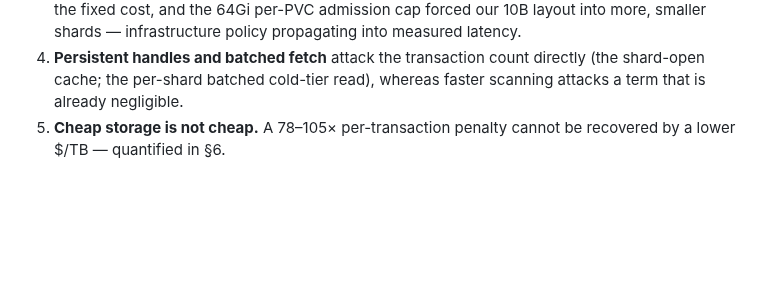
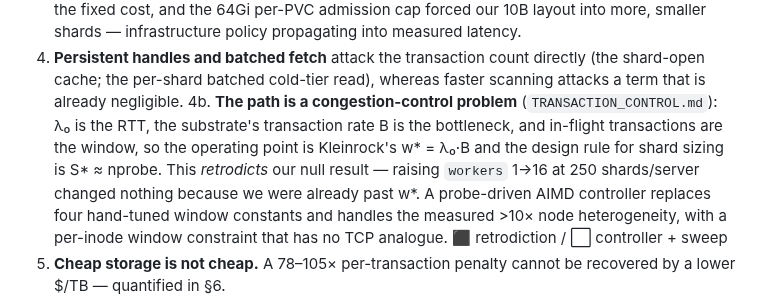
Before and after one commit to ahb-sjsu/turboquant-pro, a Markdown page: paper/systems/OUTLINE.md, the part around the change. Drawn GitHub-style; blank space fills up the shorter version.

```diff
--- a/paper/systems/OUTLINE.md
+++ b/paper/systems/OUTLINE.md
@@ -58,6 +58,15 @@ harmful, which is measurable and, in our data, measured.
 4. **Persistent handles and batched fetch** attack the transaction count
    directly (the shard-open cache; the per-shard batched cold-tier read),
    whereas faster scanning attacks a term that is already negligible.
+4b. **The path is a congestion-control problem** (`TRANSACTION_CONTROL.md`):
+   λ₀ is the RTT, the substrate's transaction rate B is the bottleneck, and
+   in-flight transactions are the window, so the operating point is Kleinrock's
+   w\* = λ₀·B and the design rule for shard sizing is S\* ≈ nprobe. This
+   *retrodicts* our null result — raising `workers` 1→16 at 250 shards/server
+   changed nothing because we were already past w\*. A probe-driven AIMD
+   controller replaces four hand-tuned window constants and handles the
+   measured >10× node heterogeneity, with a per-inode window constraint that
+   has no TCP analogue. ⬛ retrodiction / ⬜ controller + sweep
 5. **Cheap storage is not cheap.** A 78–105× per-transaction penalty cannot be
    recovered by a lower $/TB — quantified in §6.
 
```
Also changed, not shown: paper/systems/TRANSACTION_CONTROL.md (added, +135 -0 lines).
